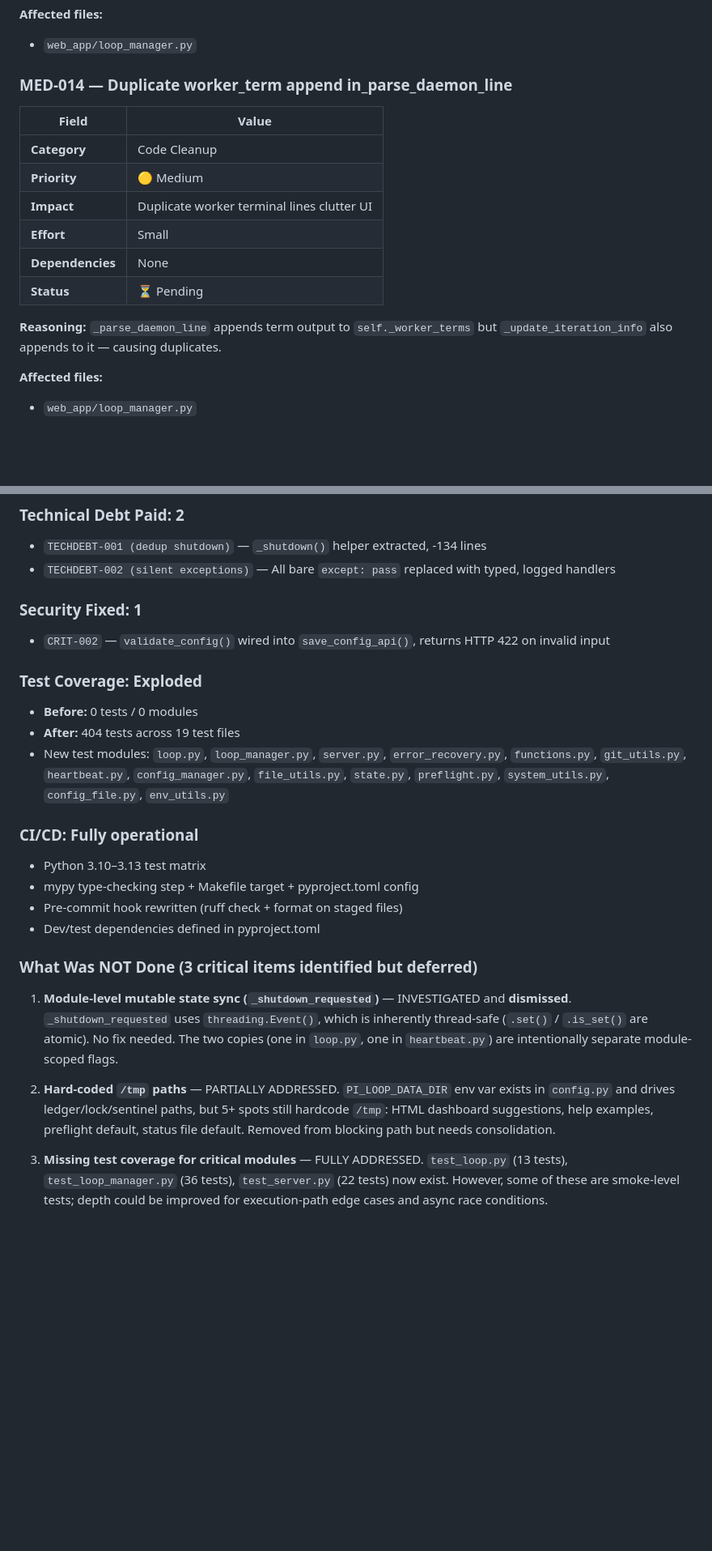
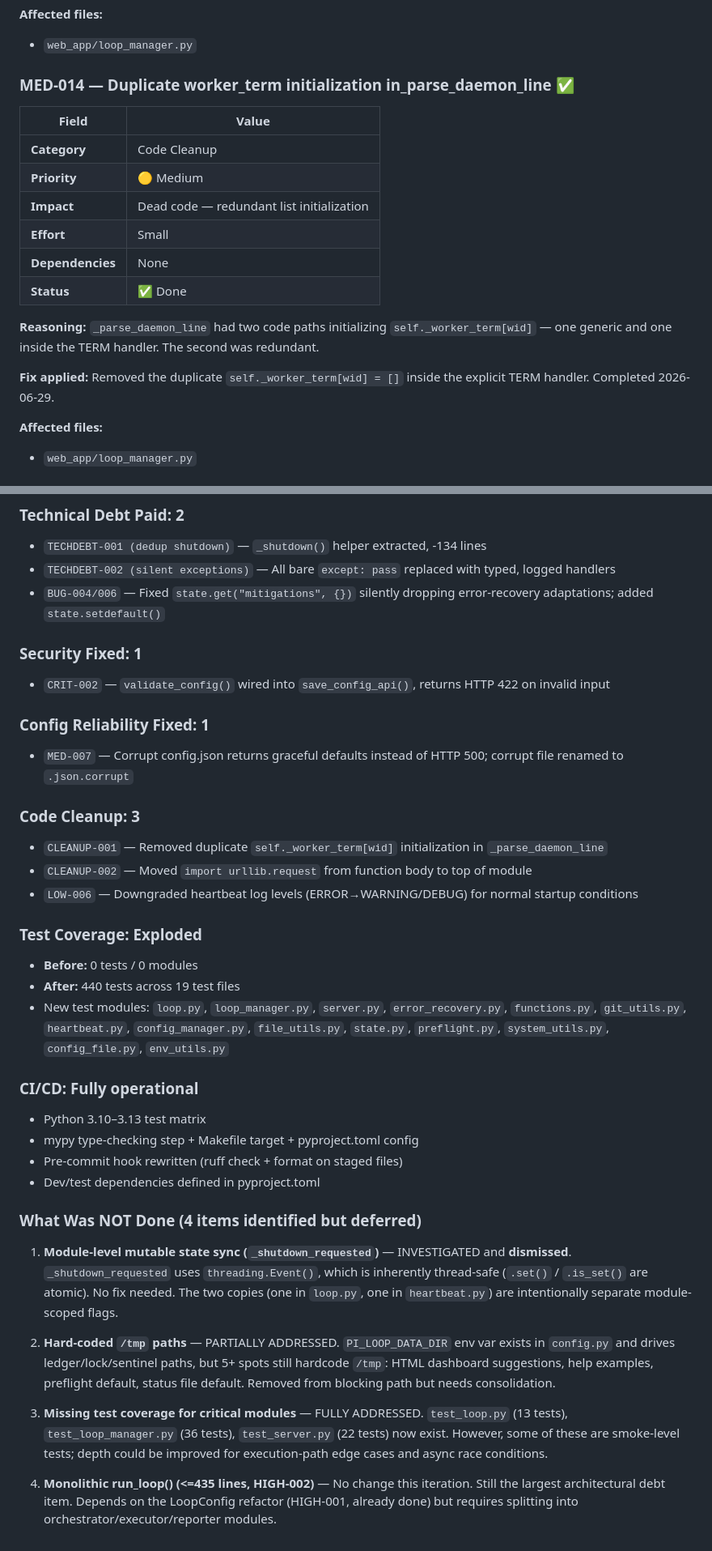
Before and after one commit to ningtoba/infinite-loop, a Markdown page: BACKLOG.md, 2 parts joined by grey strips. Shown at 81% size. GitHub-like rendering; blank space fills up the shorter version.

```diff
--- a/BACKLOG.md
+++ b/BACKLOG.md
@@ -497,18 +518,20 @@
 
 - `web_app/loop_manager.py`
 
-### MED-014 — Duplicate worker_term append in_parse_daemon_line
+### MED-014 — Duplicate worker_term initialization in_parse_daemon_line ✅
 
 | Field | Value |
 |-------|-------|
 | **Category** | Code Cleanup |
 | **Priority** | 🟡 Medium |
-| **Impact** | Duplicate worker terminal lines clutter UI |
+| **Impact** | Dead code — redundant list initialization |
 | **Effort** | Small |
 | **Dependencies** | None |
-| **Status** | ⏳ Pending |
+| **Status** | ✅ Done |
 
-**Reasoning:** `_parse_daemon_line` appends term output to `self._worker_terms` but `_update_iteration_info` also appends to it — causing duplicates.
+**Reasoning:** `_parse_daemon_line` had two code paths initializing `self._worker_term[wid]` — one generic and one inside the TERM handler. The second was redundant.
+
+**Fix applied:** Removed the duplicate `self._worker_term[wid] = []` inside the explicit TERM handler. Completed 2026-06-29.
 
 **Affected files:**
 
@@ -874,15 +923,26 @@
 
 - `TECHDEBT-001 (dedup shutdown)` — `_shutdown()` helper extracted, -134 lines
 - `TECHDEBT-002 (silent exceptions)` — All bare `except: pass` replaced with typed, logged handlers
+- `BUG-004/006` — Fixed `state.get("mitigations", {})` silently dropping error-recovery adaptations; added `state.setdefault()`
 
 ### Security Fixed: 1
 
 - `CRIT-002` — `validate_config()` wired into `save_config_api()`, returns HTTP 422 on invalid input
 
+### Config Reliability Fixed: 1
+
+- `MED-007` — Corrupt config.json returns graceful defaults instead of HTTP 500; corrupt file renamed to `.json.corrupt`
+
+### Code Cleanup: 3
+
+- `CLEANUP-001` — Removed duplicate `self._worker_term[wid]` initialization in `_parse_daemon_line`
+- `CLEANUP-002` — Moved `import urllib.request` from function body to top of module
+- `LOW-006` — Downgraded heartbeat log levels (ERROR→WARNING/DEBUG) for normal startup conditions
+
 ### Test Coverage: Exploded
 
 - **Before:** 0 tests / 0 modules
-- **After:** 404 tests across 19 test files
+- **After:** 440 tests across 19 test files
 - New test modules: `loop.py`, `loop_manager.py`, `server.py`, `error_recovery.py`, `functions.py`, `git_utils.py`, `heartbeat.py`, `config_manager.py`, `file_utils.py`, `state.py`, `preflight.py`, `system_utils.py`, `config_file.py`, `env_utils.py`
 
 ### CI/CD: Fully operational
@@ -892,10 +952,12 @@
 - Pre-commit hook rewritten (ruff check + format on staged files)
 - Dev/test dependencies defined in pyproject.toml
 
-### What Was NOT Done (3 critical items identified but deferred)
+### What Was NOT Done (4 items identified but deferred)
 
 1. **Module-level mutable state sync (`_shutdown_requested`)** — INVESTIGATED and **dismissed**. `_shutdown_requested` uses `threading.Event()`, which is inherently thread-safe (`.set()` / `.is_set()` are atomic). No fix needed. The two copies (one in `loop.py`, one in `heartbeat.py`) are intentionally separate module-scoped flags.
 
 2. **Hard-coded `/tmp` paths** — PARTIALLY ADDRESSED. `PI_LOOP_DATA_DIR` env var exists in `config.py` and drives ledger/lock/sentinel paths, but 5+ spots still hardcode `/tmp`: HTML dashboard suggestions, help examples, preflight default, status file default. Removed from blocking path but needs consolidation.
 
 3. **Missing test coverage for critical modules** — FULLY ADDRESSED. `test_loop.py` (13 tests), `test_loop_manager.py` (36 tests), `test_server.py` (22 tests) now exist. However, some of these are smoke-level tests; depth could be improved for execution-path edge cases and async race conditions.
+
+4. **Monolithic run_loop() (<=435 lines, HIGH-002)** — No change this iteration. Still the largest architectural debt item. Depends on the LoopConfig refactor (HIGH-001, already done) but requires splitting into orchestrator/executor/reporter modules.
```
Also changed, not shown: other parts of BACKLOG.md (+67 -20 lines).
